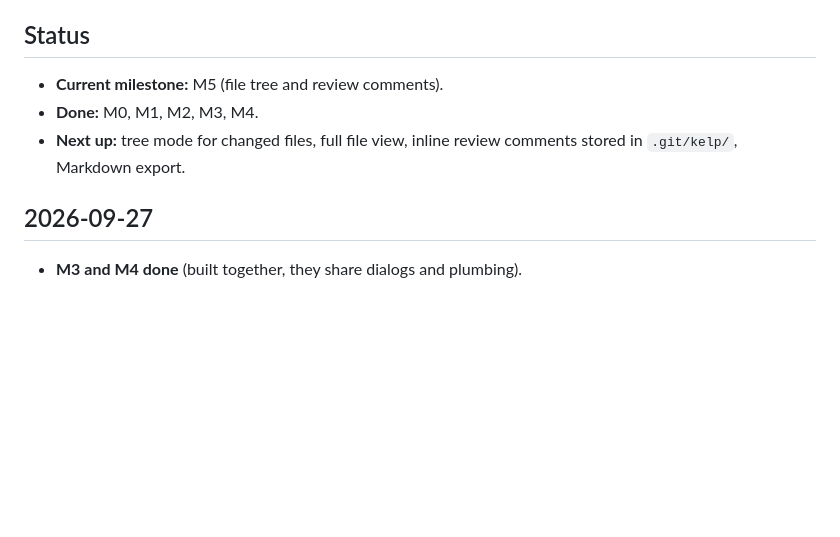
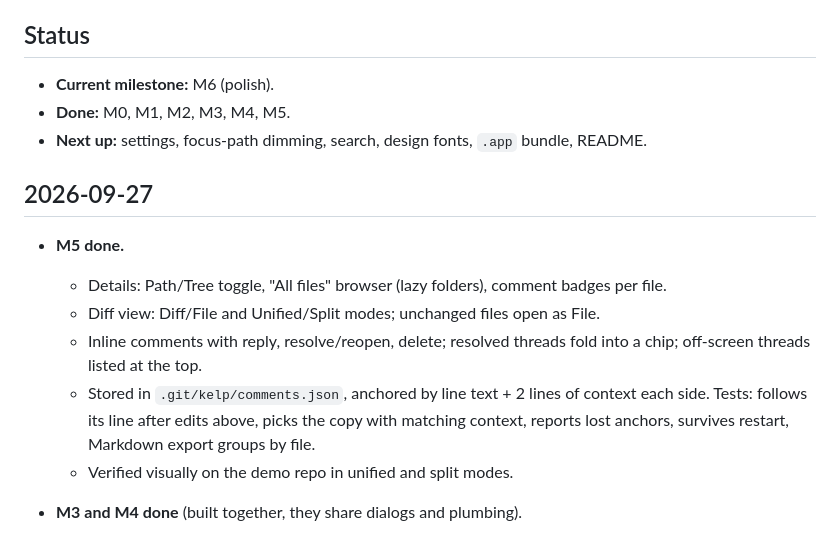
Before and after one commit to Hobo-Ware/kelp, a Markdown page: LEDGER.md, the part around the change. GitHub-like rendering; blank space fills up the shorter version.

Commit message:
docs: log M5

```diff
--- a/LEDGER.md
+++ b/LEDGER.md
@@ -5,12 +5,25 @@ A running log of what got done, newest first. The plan lives in
 
 ## Status
 
-- **Current milestone:** M5 (file tree and review comments).
-- **Done:** M0, M1, M2, M3, M4.
-- **Next up:** tree mode for changed files, full file view, inline
-  review comments stored in `.git/kelp/`, Markdown export.
+- **Current milestone:** M6 (polish).
+- **Done:** M0, M1, M2, M3, M4, M5.
+- **Next up:** settings, focus-path dimming, search, design fonts,
+  `.app` bundle, README.
 
 ## 2026-09-27
+
+- **M5 done.**
+  - Details: Path/Tree toggle, "All files" browser (lazy folders),
+    comment badges per file.
+  - Diff view: Diff/File and Unified/Split modes; unchanged files open
+    as File.
+  - Inline comments with reply, resolve/reopen, delete; resolved threads
+    fold into a chip; off-screen threads listed at the top.
+  - Stored in `.git/kelp/comments.json`, anchored by line text + 2 lines
+    of context each side. Tests: follows its line after edits above,
+    picks the copy with matching context, reports lost anchors, survives
+    restart, Markdown export groups by file.
+  - Verified visually on the demo repo in unified and split modes.
 
 - **M3 and M4 done** (built together, they share dialogs and plumbing).
   - `Op` type in core describes every git write once; the same value
```
